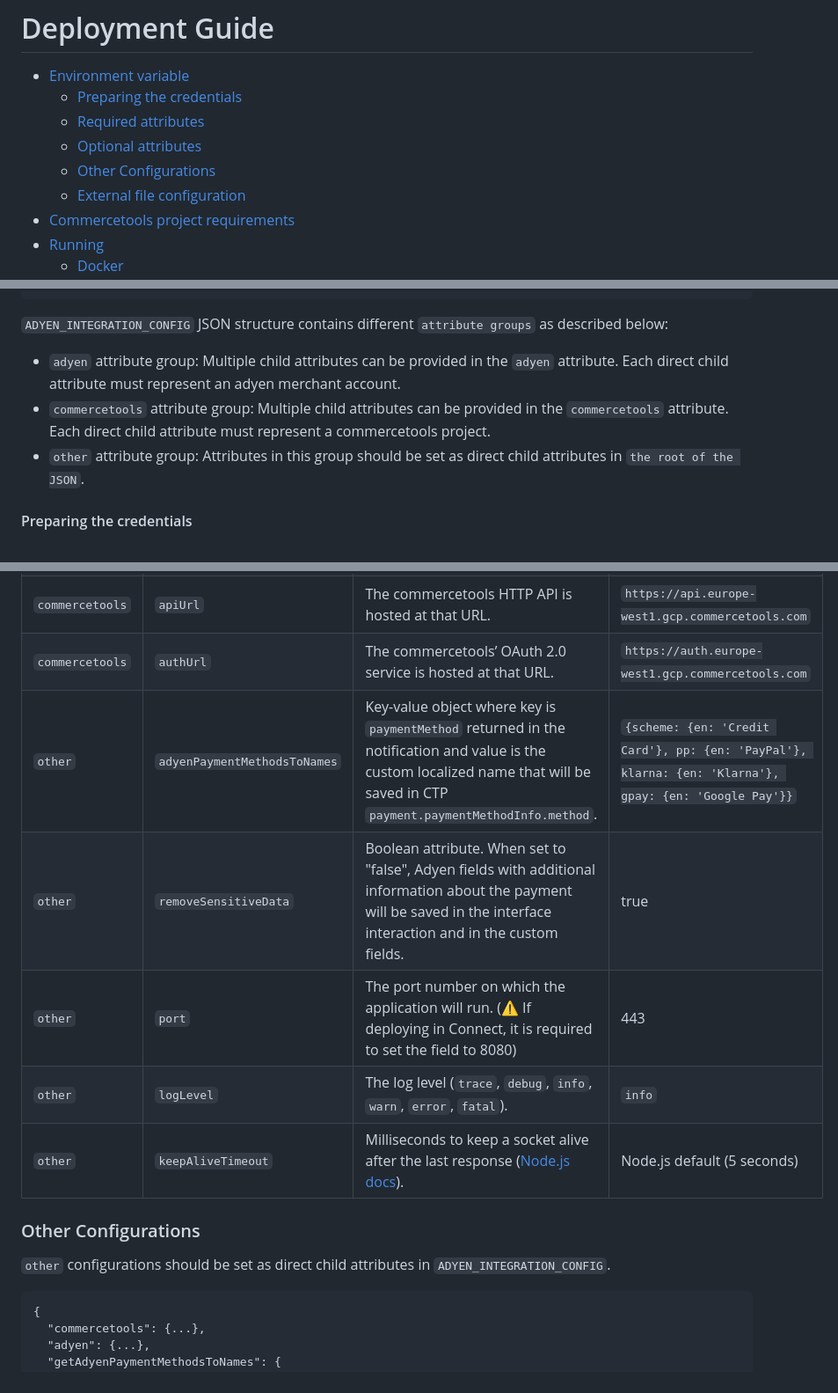
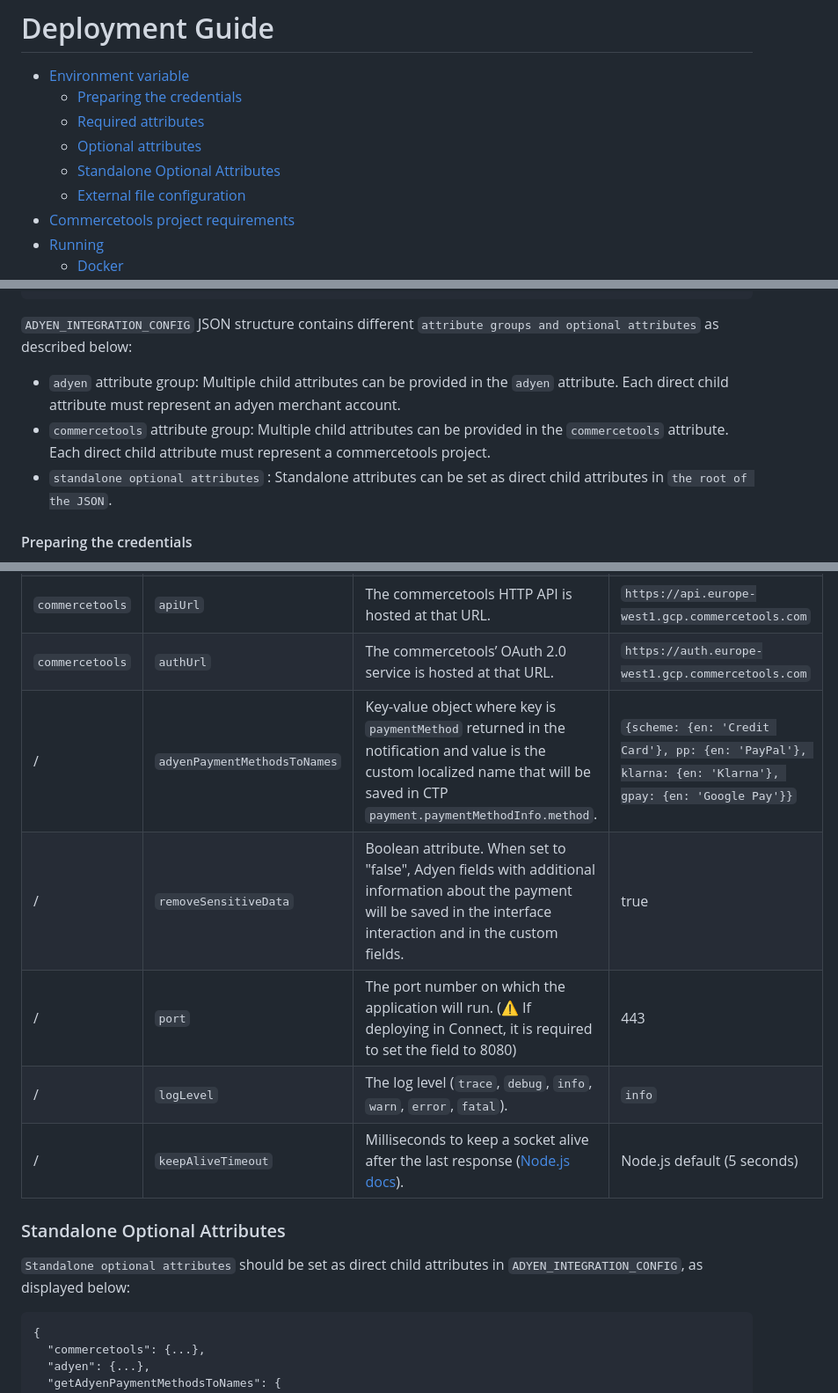
Before and after one commit to Adyen/adyen-commercetools, a Markdown page: notification/docs/HowToRun.md, 3 parts joined by grey strips. Shown at 88% size. Rendered like a GitHub page.

Commit message:
Update HowToRun docs in extension and notification modules
ISSUE: CS-5471

````diff
--- a/notification/docs/HowToRun.md
+++ b/notification/docs/HowToRun.md
@@ -7,7 +7,7 @@
   - [Preparing the credentials](#preparing-the-credentials)
   - [Required attributes](#required-attributes)
   - [Optional attributes](#optional-attributes)
-  - [Other Configurations](#other-configurations)
+  - [Standalone Optional Attributes](#standalone-optional-attributes)
   - [External file configuration](#external-file-configuration)
 - [Commercetools project requirements](#commercetools-project-requirements)
 - [Running](#running)
@@ -47,11 +47,11 @@ is `ADYEN_INTEGRATION_CONFIG` and it must contain settings as attributes in a JS
 }
 ```
 
-`ADYEN_INTEGRATION_CONFIG` JSON structure contains different `attribute groups` as described below:
+`ADYEN_INTEGRATION_CONFIG` JSON structure contains different `attribute groups and optional attributes` as described below:
 
 - `adyen` attribute group: Multiple child attributes can be provided in the `adyen` attribute. Each direct child attribute must represent an adyen merchant account.
 - `commercetools` attribute group: Multiple child attributes can be provided in the `commercetools` attribute. Each direct child attribute must represent a commercetools project.
-- `other` attribute group: Attributes in this group should be set as direct child attributes in `the root of the JSON`.
+- `standalone optional attributes` : Standalone attributes can be set as direct child attributes in `the root of the JSON`.
 
 #### Preparing the credentials
 
@@ -76,15 +76,15 @@ is `ADYEN_INTEGRATION_CONFIG` and it must contain settings as attributes in a JS
 | `adyen`         | `apiKey`                     | This key will be used to make authenticated API requests to Adyen. This attribute is used when calling `npm run setup-resources`                                                                                          |                                                                                                       |
 | `commercetools` | `apiUrl`                     | The commercetools HTTP API is hosted at that URL.                                                                                                                                                                         | `https://api.europe-west1.gcp.commercetools.com`                                                      |
 | `commercetools` | `authUrl`                    | The commercetools’ OAuth 2.0 service is hosted at that URL.                                                                                                                                                               | `https://auth.europe-west1.gcp.commercetools.com`                                                     |
-| `other`         | `adyenPaymentMethodsToNames` | Key-value object where key is `paymentMethod` returned in the notification and value is the custom localized name that will be saved in CTP `payment.paymentMethodInfo.method`.                                           | `{scheme: {en: 'Credit Card'}, pp: {en: 'PayPal'}, klarna: {en: 'Klarna'}, gpay: {en: 'Google Pay'}}` |
-| `other`         | `removeSensitiveData`        | Boolean attribute. When set to "false", Adyen fields with additional information about the payment will be saved in the interface interaction and in the custom fields.                                                   | true                                                                                                  |
-| `other`         | `port`                       | The port number on which the application will run. (⚠️ If deploying in Connect, it is required to set the field to 8080)                                                                                                  | 443                                                                                                   |
-| `other`         | `logLevel`                   | The log level (`trace`, `debug`, `info`, `warn`, `error`, `fatal`).                                                                                                                                                       | `info`                                                                                                |
-| `other`         | `keepAliveTimeout`           | Milliseconds to keep a socket alive after the last response ([Node.js docs](https://nodejs.org/dist/latest/docs/api/http.html#http_server_keepalivetimeout)).                                                             | Node.js default (5 seconds)                                                                           |
+| /               | `adyenPaymentMethodsToNames` | Key-value object where key is `paymentMethod` returned in the notification and value is the custom localized name that will be saved in CTP `payment.paymentMethodInfo.method`.                                           | `{scheme: {en: 'Credit Card'}, pp: {en: 'PayPal'}, klarna: {en: 'Klarna'}, gpay: {en: 'Google Pay'}}` |
+| /               | `removeSensitiveData`        | Boolean attribute. When set to "false", Adyen fields with additional information about the payment will be saved in the interface interaction and in the custom fields.                                                   | true                                                                                                  |
+| /               | `port`                       | The port number on which the application will run. (⚠️ If deploying in Connect, it is required to set the field to 8080)                                                                                                  | 443                                                                                                   |
+| /               | `logLevel`                   | The log level (`trace`, `debug`, `info`, `warn`, `error`, `fatal`).                                                                                                                                                       | `info`                                                                                                |
+| /               | `keepAliveTimeout`           | Milliseconds to keep a socket alive after the last response ([Node.js docs](https://nodejs.org/dist/latest/docs/api/http.html#http_server_keepalivetimeout)).                                                             | Node.js default (5 seconds)                                                                           |
 
-### Other Configurations
+### Standalone Optional Attributes
 
-`other` configurations should be set as direct child attributes in `ADYEN_INTEGRATION_CONFIG`.
+`Standalone optional attributes` should be set as direct child attributes in `ADYEN_INTEGRATION_CONFIG`, as displayed below:
 
 ```
 {
````
Also changed, not shown: 1 other file.
